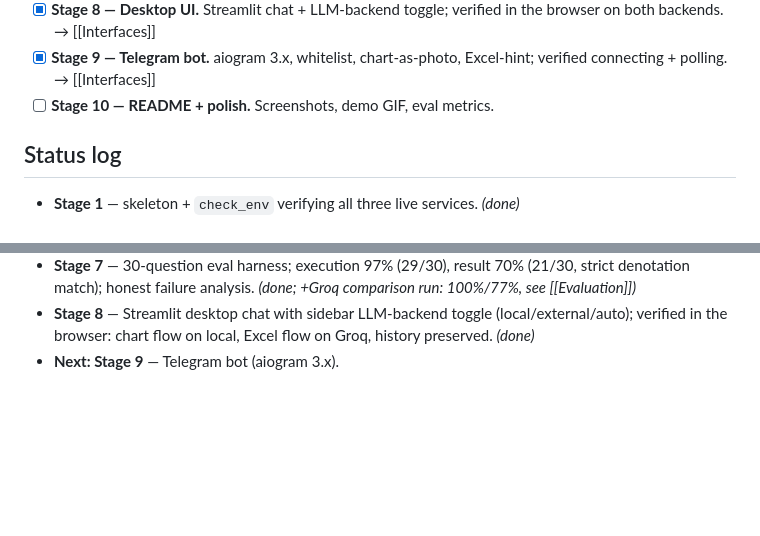
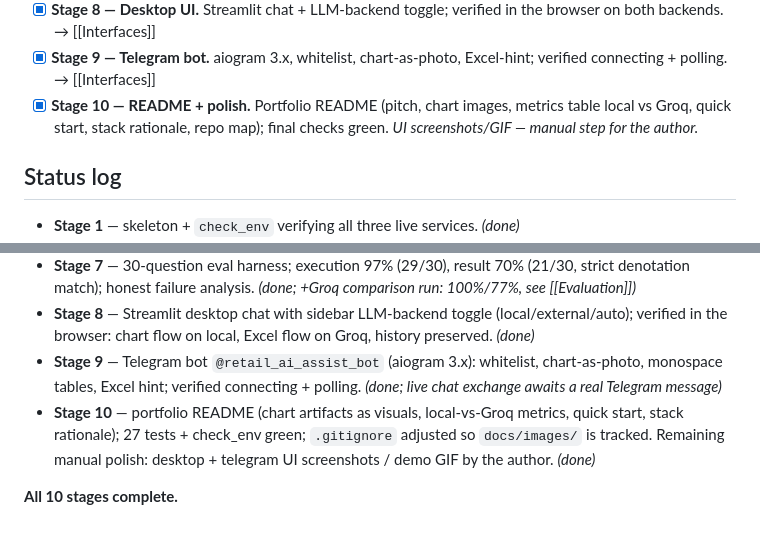
Before and after one commit to UsovAlexander/retail-ai-assistant, a Markdown page: wiki/Roadmap.md, 2 parts joined by grey strips. GitHub-like rendering; blank space fills up the shorter version.

```diff
--- a/wiki/Roadmap.md
+++ b/wiki/Roadmap.md
@@ -25,7 +25,9 @@ one commit per stage (`stage N: ...`); update the wiki after each.
   the browser on both backends. → [[Interfaces]]
 - [x] **Stage 9 — Telegram bot.** aiogram 3.x, whitelist, chart-as-photo,
   Excel-hint; verified connecting + polling. → [[Interfaces]]
-- [ ] **Stage 10 — README + polish.** Screenshots, demo GIF, eval metrics.
+- [x] **Stage 10 — README + polish.** Portfolio README (pitch, chart images,
+  metrics table local vs Groq, quick start, stack rationale, repo map);
+  final checks green. _UI screenshots/GIF — manual step for the author._
 
 ## Status log
 
@@ -49,4 +51,12 @@ one commit per stage (`stage N: ...`); update the wiki after each.
 - **Stage 8** — Streamlit desktop chat with sidebar LLM-backend toggle
   (local/external/auto); verified in the browser: chart flow on local, Excel
   flow on Groq, history preserved. _(done)_
-- **Next: Stage 9** — Telegram bot (aiogram 3.x).
+- **Stage 9** — Telegram bot `@retail_ai_assist_bot` (aiogram 3.x): whitelist,
+  chart-as-photo, monospace tables, Excel hint; verified connecting + polling.
+  _(done; live chat exchange awaits a real Telegram message)_
+- **Stage 10** — portfolio README (chart artifacts as visuals, local-vs-Groq
+  metrics, quick start, stack rationale); 27 tests + check_env green;
+  `.gitignore` adjusted so `docs/images/` is tracked. Remaining manual polish:
+  desktop + telegram UI screenshots / demo GIF by the author. _(done)_
+
+**All 10 stages complete.**
```
Also changed, not shown: README.md (+103 -45 lines), docs/images/chart_monthly_revenue.png (added), docs/images/chart_top_cities.png (added), 1 other file.
